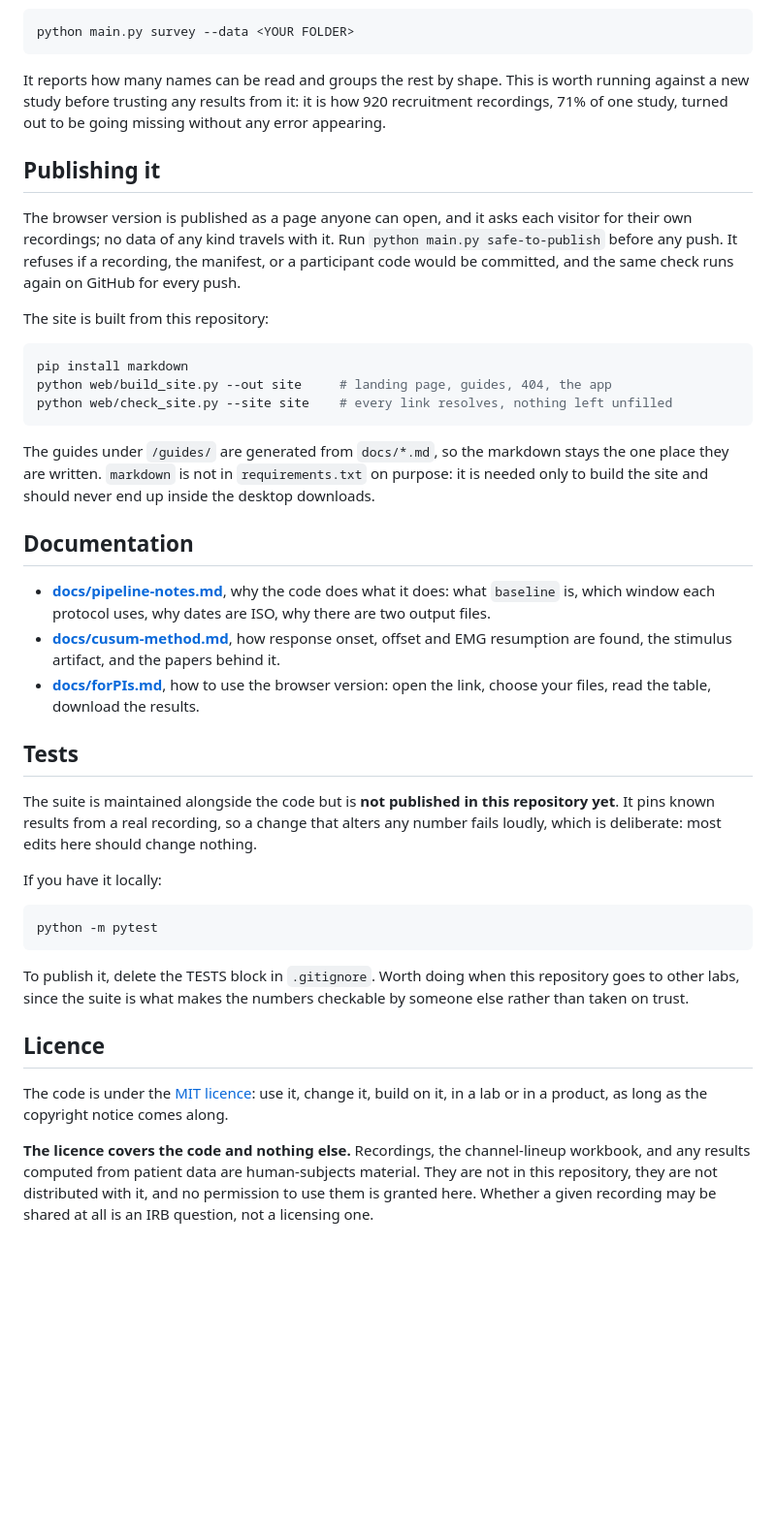
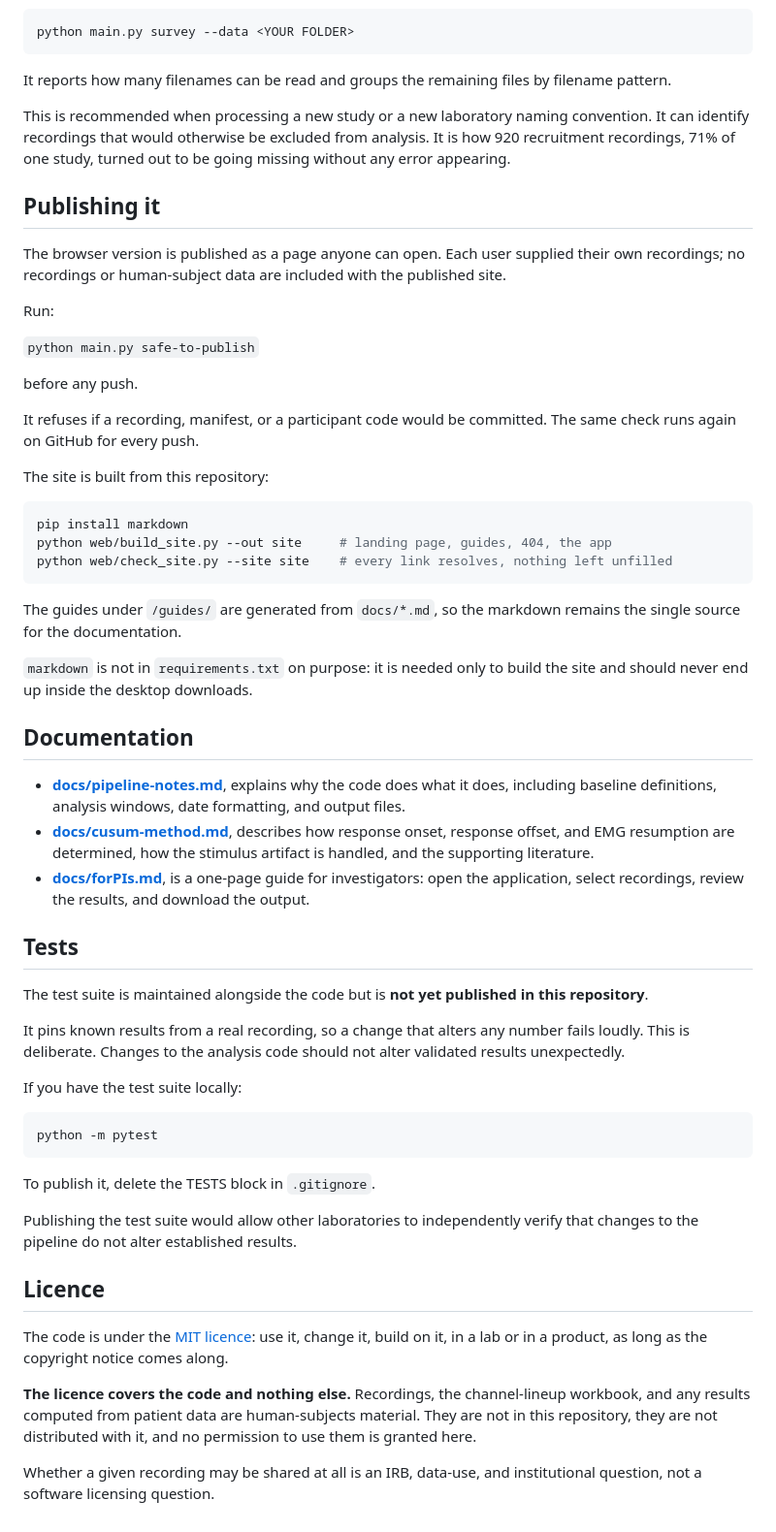
Before and after one commit to Catflix01/emg-evoked-potential-pipeline, a Markdown page: README.md, the part around one of its changes. Shown at 97% size. Drawn GitHub-style; blank space fills up the shorter version.

````diff
--- a/README.md
+++ b/README.md
@@ -107,16 +164,22 @@ whole study at once, without opening any of the recordings:
 python main.py survey --data <YOUR FOLDER>
 ```
 
-It reports how many names can be read and groups the rest by shape. This is worth running
-against a new study before trusting any results from it: it is how 920 recruitment
-recordings, 71% of one study, turned out to be going missing without any error appearing.
+It reports how many filenames can be read and groups the remaining files by filename pattern.
+
+This is recommended when processing a new study or a new laboratory naming convention. It can identify recordings that would otherwise be excluded from analysis. It is how 920 recruitment recordings, 71% of one study, turned out to be going missing without any error appearing.
 
 ## Publishing it
 
-The browser version is published as a page anyone can open, and it asks each visitor for
-their own recordings; no data of any kind travels with it. Run `python main.py
-safe-to-publish` before any push. It refuses if a recording, the manifest, or a participant
-code would be committed, and the same check runs again on GitHub for every push.
+The browser version is published as a page anyone can open. Each user supplied their own recordings; no recordings or human-subject data are included with the published site.
+
+Run:
+
+`python main.py
+safe-to-publish`
+
+before any push.
+
+It refuses if a recording, manifest, or a participant code would be committed. The same check runs again on GitHub for every push.
 
 The site is built from this repository:
 
@@ -126,43 +189,40 @@ python web/build_site.py --out site     # landing page, guides, 404, the app
 python web/check_site.py --site site    # every link resolves, nothing left unfilled
 ```
 
-The guides under `/guides/` are generated from `docs/*.md`, so the markdown stays the one
-place they are written. `markdown` is not in `requirements.txt` on purpose: it is needed
-only to build the site and should never end up inside the desktop downloads.
+The guides under `/guides/` are generated from `docs/*.md`, so the markdown remains the single source for the documentation.
+
+`markdown` is not in `requirements.txt` on purpose: it is needed only to build the site and should never end up inside the desktop downloads.
 
 ## Documentation
 
-- **[docs/pipeline-notes.md](docs/pipeline-notes.md)**, why the code does what it does:
-  what `baseline` is, which window each protocol uses, why dates are ISO, why there are
-  two output files.
-- **[docs/cusum-method.md](docs/cusum-method.md)**, how response onset, offset and EMG
-  resumption are found, the stimulus artifact, and the papers behind it.
-- **[docs/forPIs.md](docs/forPIs.md)**, how to use the browser version: open the link,
-  choose your files, read the table, download the results.
+- **[docs/pipeline-notes.md](docs/pipeline-notes.md)**, explains why the code does what it does, including baseline definitions, analysis windows, date formatting, and output files.
+- **[docs/cusum-method.md](docs/cusum-method.md)**, describes how response onset, response offset, and EMG resumption are determined, how the stimulus artifact is handled, and the supporting literature.
+- **[docs/forPIs.md](docs/forPIs.md)**, is a one-page guide for investigators: open the application, select recordings, review the results, and download the output.
 
 ## Tests
 
-The suite is maintained alongside the code but is **not published in this repository yet**.
+The test suite is maintained alongside the code but is **not yet published in this repository**.
+
 It pins known results from a real recording, so a change that alters any number fails
-loudly, which is deliberate: most edits here should change nothing.
+loudly. This is deliberate. Changes to the analysis code should not alter validated results unexpectedly.
 
-If you have it locally:
+If you have the test suite locally:
 
 ```bash
 python -m pytest
 ```
 
-To publish it, delete the TESTS block in `.gitignore`. Worth doing when this repository
-goes to other labs, since the suite is what makes the numbers checkable by someone else
-rather than taken on trust.
+To publish it, delete the TESTS block in `.gitignore`.
+
+Publishing the test suite would allow other laboratories to independently verify that changes to the pipeline do not alter established results.
+
 
 ## Licence
 
-The code is under the [MIT licence](LICENSE): use it, change it, build on it, in a lab or
-in a product, as long as the copyright notice comes along.
+The code is under the [MIT licence](LICENSE): use it, change it, build on it, in a lab or in a product, as long as the copyright notice comes along.
 
 **The licence covers the code and nothing else.** Recordings, the channel-lineup workbook,
 and any results computed from patient data are human-subjects material. They are not in
-this repository, they are not distributed with it, and no permission to use them is granted
-here. Whether a given recording may be shared at all is an IRB question, not a licensing
-one.
+this repository, they are not distributed with it, and no permission to use them is granted here.
+
+Whether a given recording may be shared at all is an IRB, data-use, and institutional question, not a software licensing question.
````
Also changed, not shown: other parts of README.md (+98 -41 lines).
